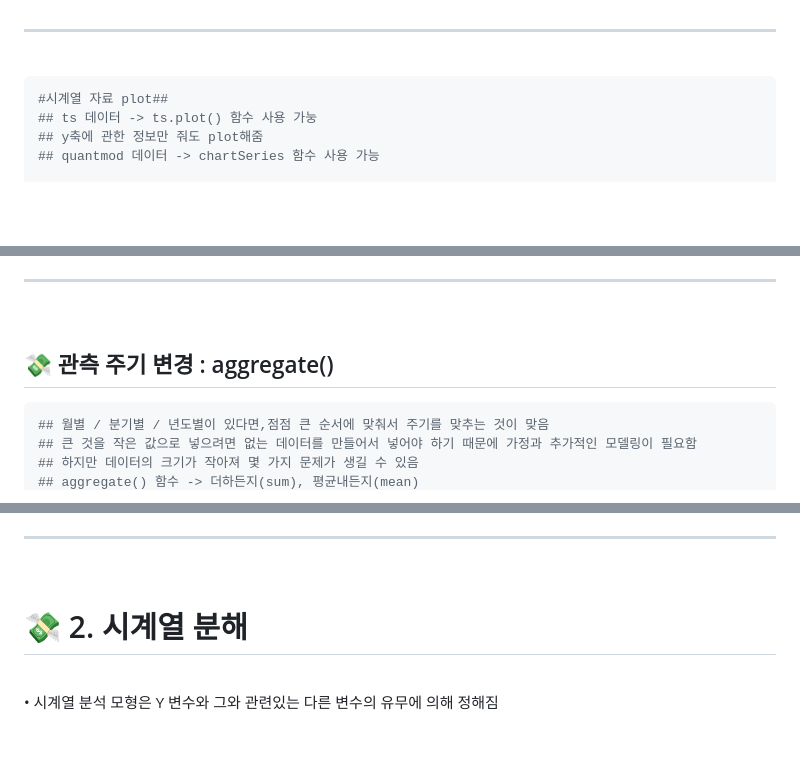
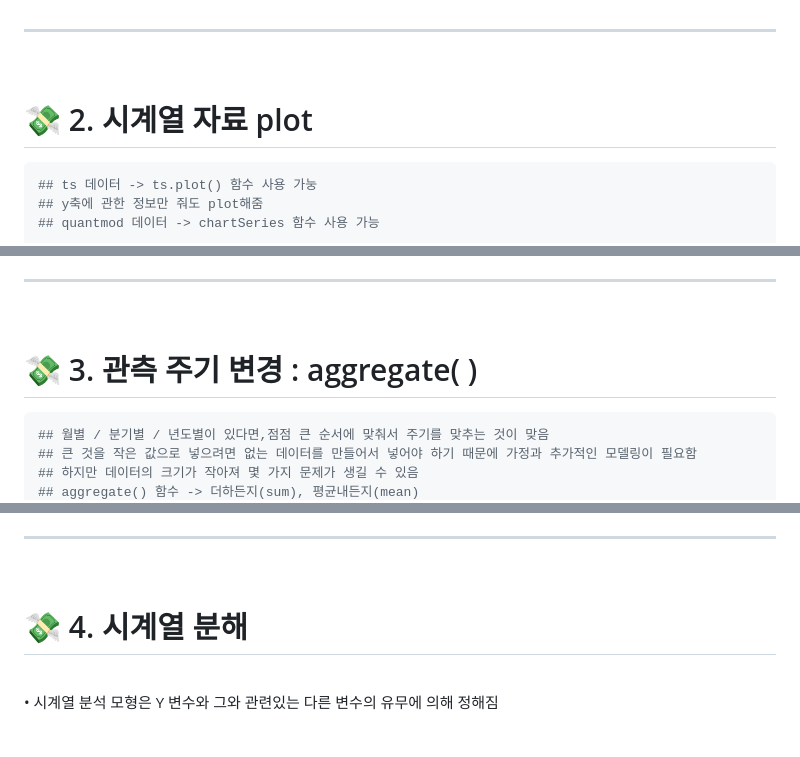
Before and after one commit to nyamin9/Advanced-Business-Analytics-Practice, a Markdown page: 개념 및 코드정리/1주차_내용정리.md, 3 parts joined by grey strips. Rendered like a GitHub page; blank space fills up the shorter version.

````diff
--- a/개념 및 코드정리/1주차_내용정리.md
+++ b/개념 및 코드정리/1주차_내용정리.md
@@ -467,8 +467,10 @@ twitter.ts
 
 <br>
 
-``` r
-#시계열 자료 plot##
+# 💸 2. 시계열 자료 plot
+
+
+``` r
 ## ts 데이터 -> ts.plot() 함수 사용 가눙
 ## y축에 관한 정보만 줘도 plot해줌
 ## quantmod 데이터 -> chartSeries 함수 사용 가능
@@ -690,7 +692,7 @@ chartSeries(TWTR, theme="white")
 
 <br>
 
-## 💸 관측 주기 변경 : aggregate()
+# 💸 3. 관측 주기 변경 : aggregate( )
 
 ``` r
 ## 월별 / 분기별 / 년도별이 있다면,점점 큰 순서에 맞춰서 주기를 맞추는 것이 맞음
@@ -742,7 +744,7 @@ head(air_yearly)
 
 <br>
 
-# 💸 2. 시계열 분해
+# 💸 4. 시계열 분해
 
 <br>
 
````
Also changed, not shown: other parts of 개념 및 코드정리/1주차_내용정리.md (+4 -4 lines).
